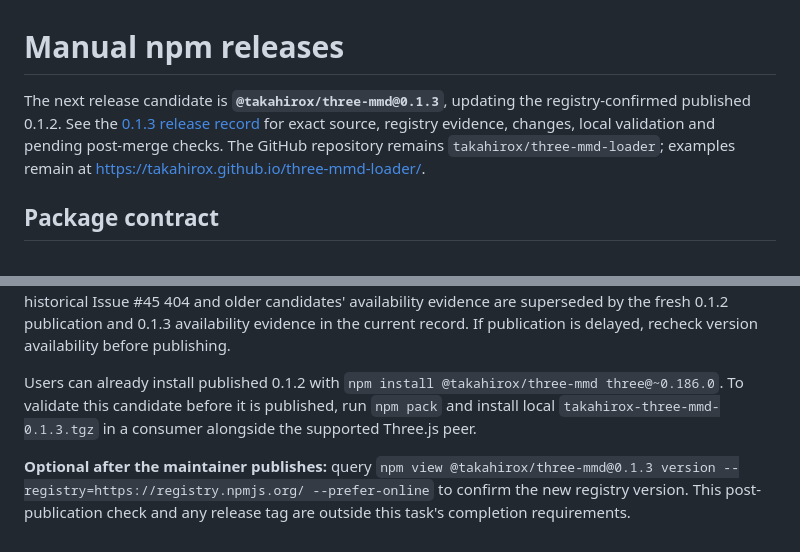
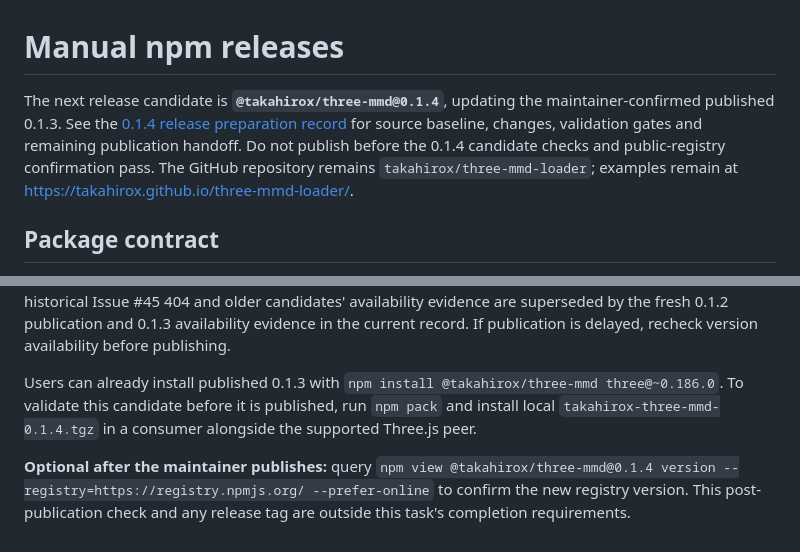
Before and after one commit to takahirox/three-mmd-loader, a Markdown page: docs/releases.md, 2 parts joined by grey strips. Drawn GitHub-style.

Commit message:
chore(release): prepare 0.1.4 docs/releases.md

```diff
--- a/docs/releases.md
+++ b/docs/releases.md
@@ -1,10 +1,10 @@
 # Manual npm releases
 
-The next release candidate is **`@takahirox/three-mmd@0.1.3`**, updating the
-registry-confirmed published 0.1.2. See the
-[0.1.3 release record](releases/0.1.3.md) for exact source, registry evidence,
-changes, local validation and pending post-merge
-checks. The GitHub repository remains `takahirox/three-mmd-loader`; examples
+The next release candidate is **`@takahirox/three-mmd@0.1.4`**, updating the
+maintainer-confirmed published 0.1.3. See the
+[0.1.4 release preparation record](releases/0.1.4.md) for source baseline,
+changes, validation gates and remaining publication handoff.
+Do not publish before the 0.1.4 candidate checks and public-registry confirmation pass. The GitHub repository remains `takahirox/three-mmd-loader`; examples
 remain at https://takahirox.github.io/three-mmd-loader/.
 
 ## Package contract
@@ -139,12 +139,12 @@ cached metadata with a fresh temporary npm cache. The historical Issue #45
 fresh 0.1.2 publication and 0.1.3 availability evidence in the current record.
 If publication is delayed, recheck version availability before publishing.
 
-Users can already install published 0.1.2 with `npm install
+Users can already install published 0.1.3 with `npm install
 @takahirox/three-mmd three@~0.186.0`. To validate this candidate before it is
-published, run `npm pack` and install local `takahirox-three-mmd-0.1.3.tgz` in
+published, run `npm pack` and install local `takahirox-three-mmd-0.1.4.tgz` in
 a consumer alongside the supported Three.js peer.
 
 **Optional after the maintainer publishes:** query `npm view
-@takahirox/three-mmd@0.1.3 version --registry=https://registry.npmjs.org/
+@takahirox/three-mmd@0.1.4 version --registry=https://registry.npmjs.org/
 --prefer-online` to confirm the new registry version. This post-publication
 check and any release tag are outside this task's completion requirements.
```
